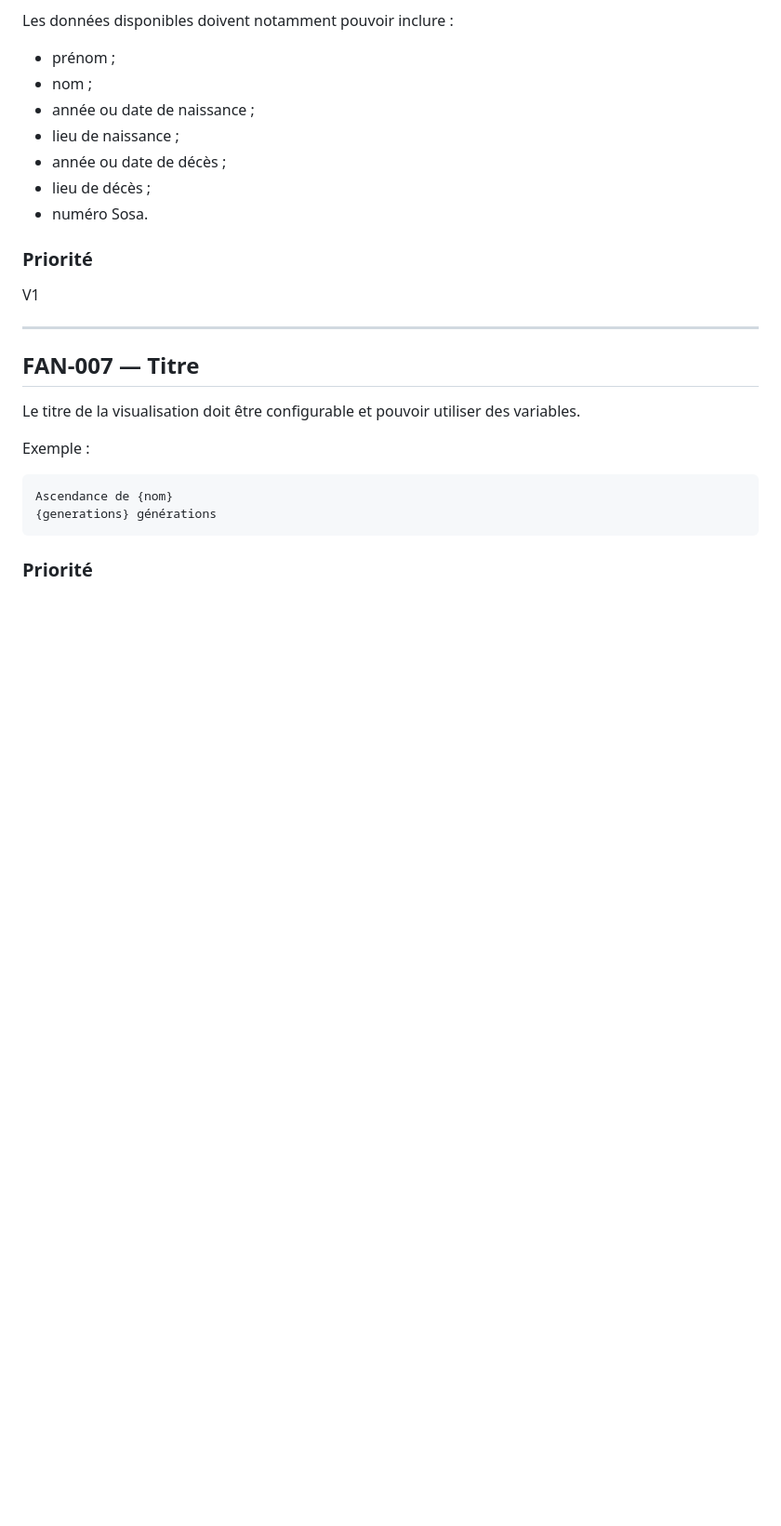
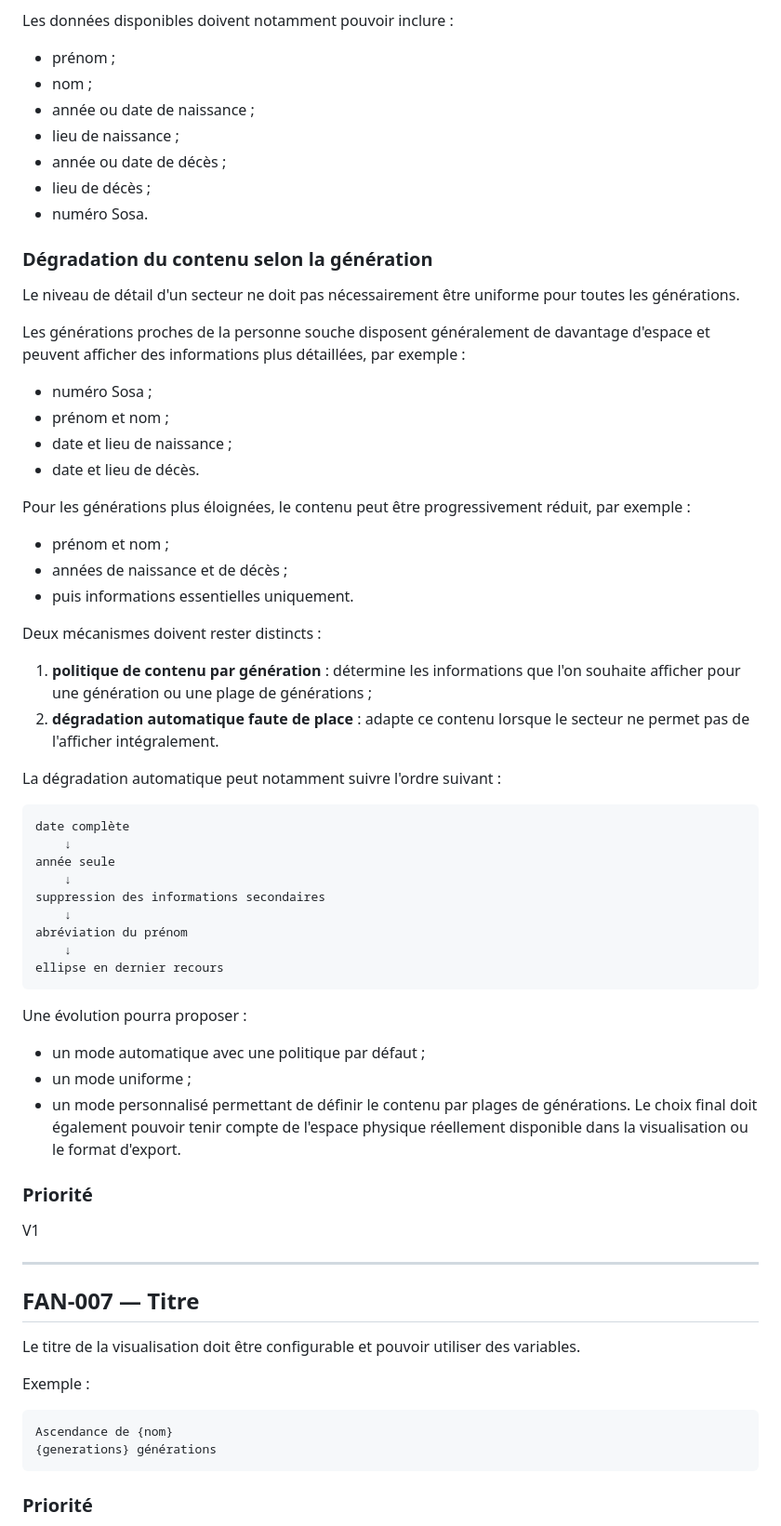
Before and after one commit to dawedR/genealogy-web, a Markdown page: docs/SPECIFICATIONS.md, the part around the change. Shown at 93% size. GitHub-like rendering; blank space fills up the shorter version.

````diff
--- a/docs/SPECIFICATIONS.md
+++ b/docs/SPECIFICATIONS.md
@@ -377,6 +377,56 @@ Les données disponibles doivent notamment pouvoir inclure :
 - année ou date de décès ;
 - lieu de décès ;
 - numéro Sosa.
+
+### Dégradation du contenu selon la génération
+
+Le niveau de détail d'un secteur ne doit pas nécessairement être uniforme
+pour toutes les générations.
+
+Les générations proches de la personne souche disposent généralement de
+davantage d'espace et peuvent afficher des informations plus détaillées,
+par exemple :
+
+- numéro Sosa ;
+- prénom et nom ;
+- date et lieu de naissance ;
+- date et lieu de décès.
+
+Pour les générations plus éloignées, le contenu peut être progressivement
+réduit, par exemple :
+
+- prénom et nom ;
+- années de naissance et de décès ;
+- puis informations essentielles uniquement.
+
+Deux mécanismes doivent rester distincts :
+
+1. **politique de contenu par génération** : détermine les informations que
+   l'on souhaite afficher pour une génération ou une plage de générations ;
+2. **dégradation automatique faute de place** : adapte ce contenu lorsque
+   le secteur ne permet pas de l'afficher intégralement.
+
+La dégradation automatique peut notamment suivre l'ordre suivant :
+
+```text
+date complète
+    ↓
+année seule
+    ↓
+suppression des informations secondaires
+    ↓
+abréviation du prénom
+    ↓
+ellipse en dernier recours
+```
+
+Une évolution pourra proposer :
+- un mode automatique avec une politique par défaut ;
+- un mode uniforme ;
+- un mode personnalisé permettant de définir le contenu par plages de
+  générations.
+Le choix final doit également pouvoir tenir compte de l'espace physique
+réellement disponible dans la visualisation ou le format d'export.
 
 ### Priorité
 
````
Also changed, not shown: docs/V1_TODO.md (added, +46 -0 lines).
